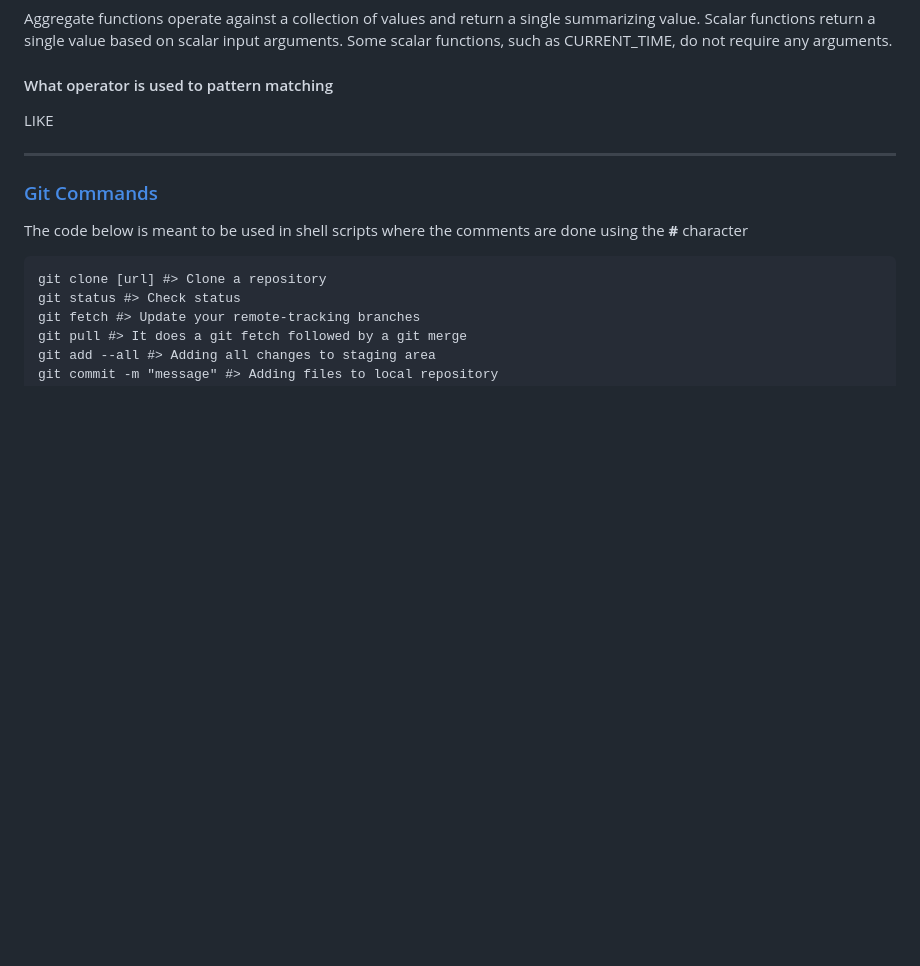
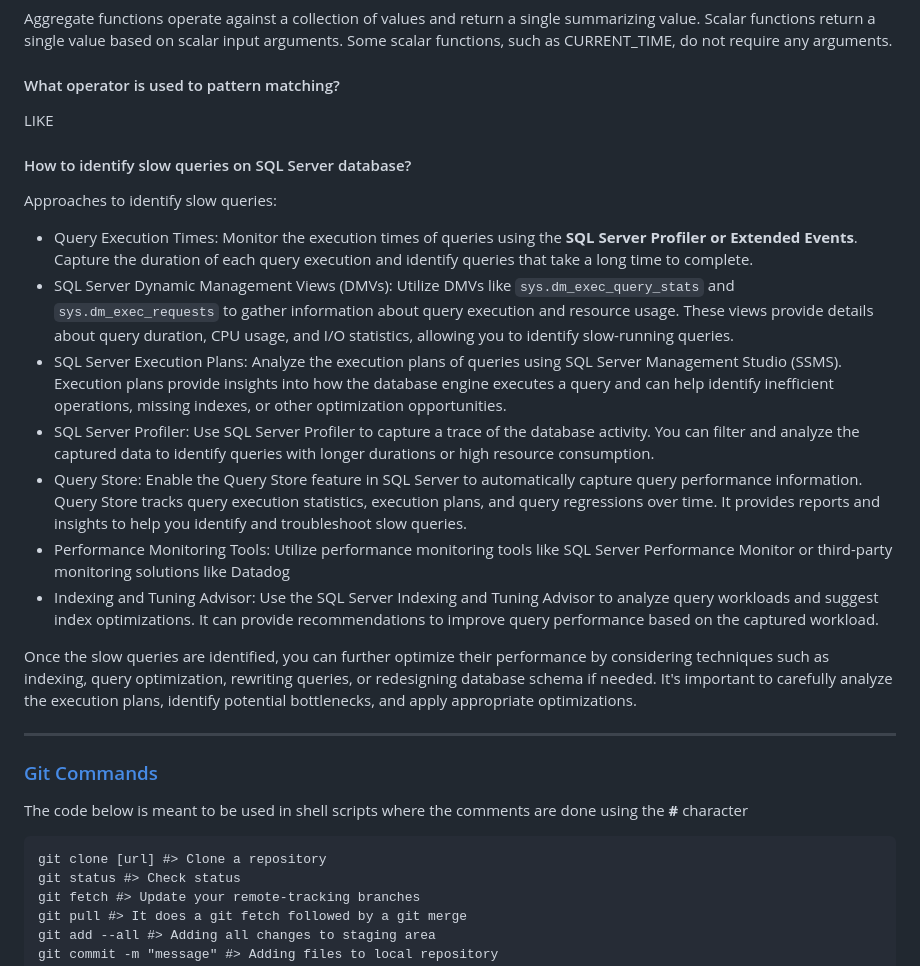
Before and after one commit to aderbalfarias/snippet, a Markdown page: Out of Context/TechnicalInterview.md, the part around the change. Drawn GitHub-style; blank space fills up the shorter version.

```diff
--- a/Out of Context/TechnicalInterview.md
+++ b/Out of Context/TechnicalInterview.md
@@ -1181,8 +1181,20 @@ SQL Server user-defined functions are routines that accept parameters, perform a
 #### What are aggregate and scalar function?
 Aggregate functions operate against a collection of values and return a single summarizing value. Scalar functions return a single value based on scalar input arguments. Some scalar functions, such as CURRENT_TIME, do not require any arguments.
 
-#### What operator is used to pattern matching
+#### What operator is used to pattern matching?
 LIKE
+
+#### How to identify slow queries on SQL Server database?
+Approaches to identify slow queries:
+- Query Execution Times: Monitor the execution times of queries using the **SQL Server Profiler or Extended Events**. Capture the duration of each query execution and identify queries that take a long time to complete.
+- SQL Server Dynamic Management Views (DMVs): Utilize DMVs like `sys.dm_exec_query_stats` and `sys.dm_exec_requests` to gather information about query execution and resource usage. These views provide details about query duration, CPU usage, and I/O statistics, allowing you to identify slow-running queries.
+- SQL Server Execution Plans: Analyze the execution plans of queries using SQL Server Management Studio (SSMS). Execution plans provide insights into how the database engine executes a query and can help identify inefficient operations, missing indexes, or other optimization opportunities.
+- SQL Server Profiler: Use SQL Server Profiler to capture a trace of the database activity. You can filter and analyze the captured data to identify queries with longer durations or high resource consumption.
+- Query Store: Enable the Query Store feature in SQL Server to automatically capture query performance information. Query Store tracks query execution statistics, execution plans, and query regressions over time. It provides reports and insights to help you identify and troubleshoot slow queries.
+- Performance Monitoring Tools: Utilize performance monitoring tools like SQL Server Performance Monitor or third-party monitoring solutions like Datadog
+- Indexing and Tuning Advisor: Use the SQL Server Indexing and Tuning Advisor to analyze query workloads and suggest index optimizations. It can provide recommendations to improve query performance based on the captured workload.
+
+Once the slow queries are identified, you can further optimize their performance by considering techniques such as indexing, query optimization, rewriting queries, or redesigning database schema if needed. It's important to carefully analyze the execution plans, identify potential bottlenecks, and apply appropriate optimizations.
 
 <hr>
 
```
